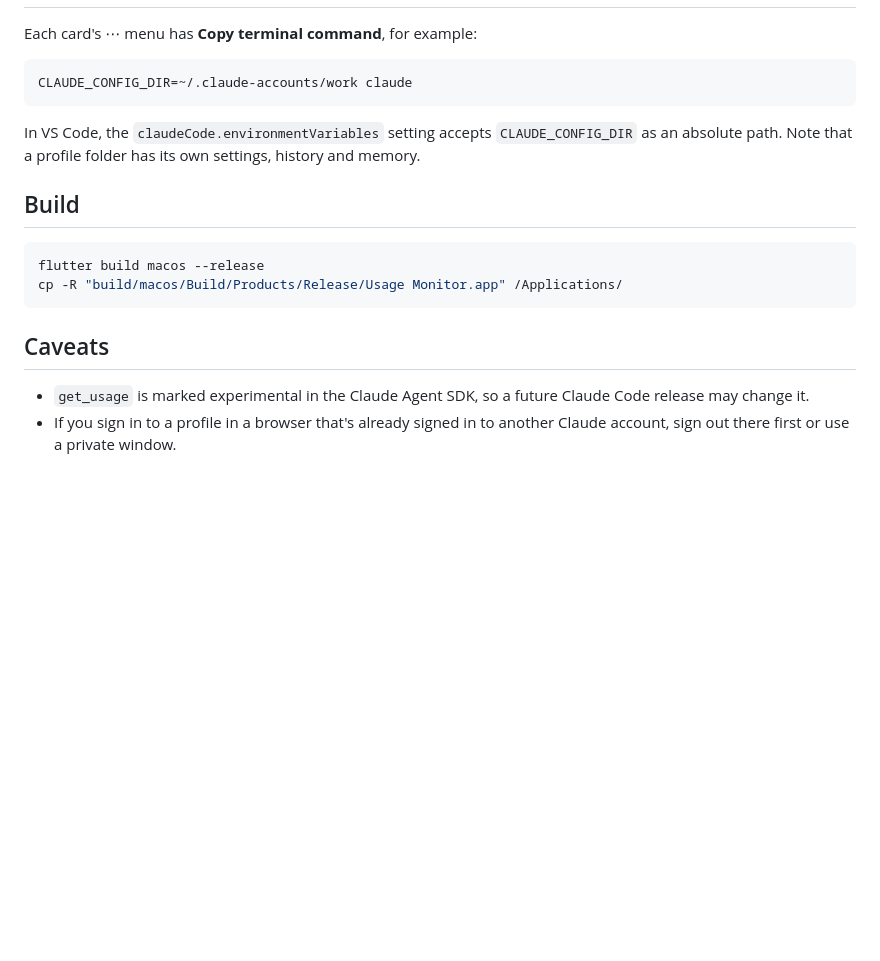
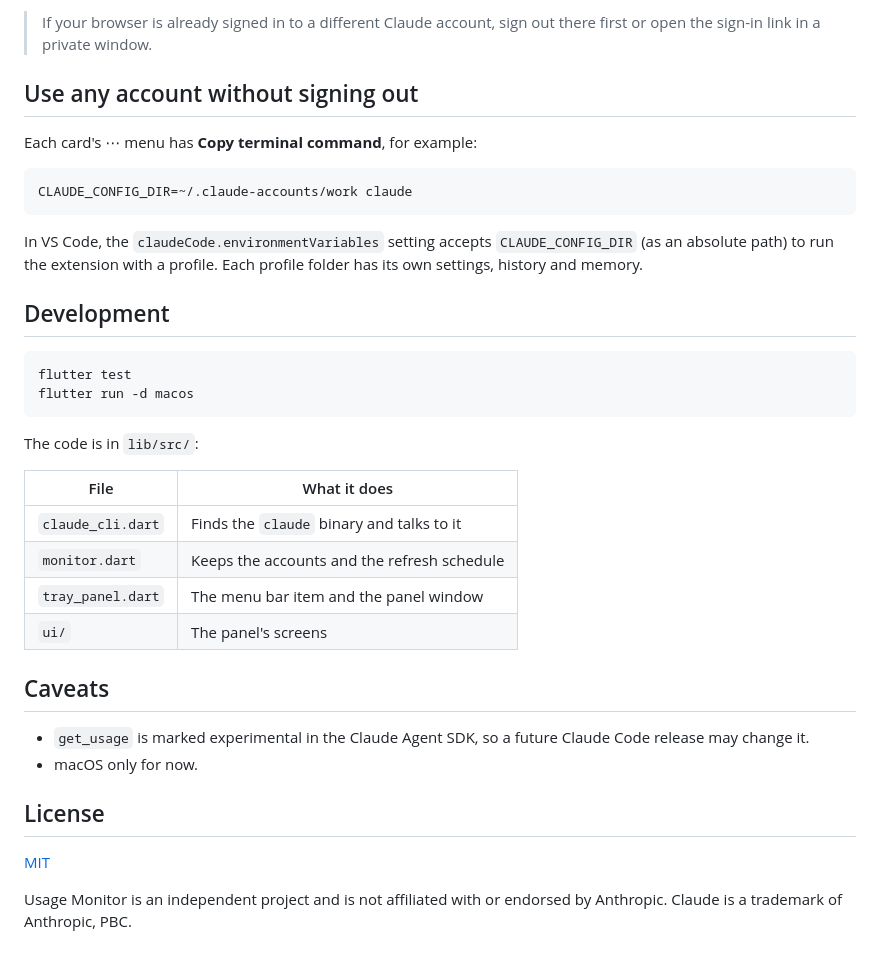
Before and after one commit to bek-n/usage-monitor, a Markdown page: README.md, the part around one of its changes. Rendered like a GitHub page; blank space fills up the shorter version.

````diff
--- a/README.md
+++ b/README.md
@@ -18,3 +56,6 @@ A macOS menu bar app that shows the plan usage limits (5-hour session and weekly
+> If your browser is already signed in to a different Claude account, sign out there first or open the sign-in link in a private window.
+
+## Use any account without signing out
 
 Each card's ⋯ menu has **Copy terminal command**, for example:
 
@@ -22,16 +63,31 @@ Each card's ⋯ menu has **Copy terminal command**, for example:
 CLAUDE_CONFIG_DIR=~/.claude-accounts/work claude
 ```
 
-In VS Code, the `claudeCode.environmentVariables` setting accepts `CLAUDE_CONFIG_DIR` as an absolute path. Note that a profile folder has its own settings, history and memory.
+In VS Code, the `claudeCode.environmentVariables` setting accepts `CLAUDE_CONFIG_DIR` (as an absolute path) to run the extension with a profile. Each profile folder has its own settings, history and memory.
 
-## Build
+## Development
 
 ```sh
-flutter build macos --release
-cp -R "build/macos/Build/Products/Release/Usage Monitor.app" /Applications/
+flutter test
+flutter run -d macos
 ```
+
+The code is in `lib/src/`:
+
+| File | What it does |
+|------|--------------|
+| `claude_cli.dart` | Finds the `claude` binary and talks to it |
+| `monitor.dart` | Keeps the accounts and the refresh schedule |
+| `tray_panel.dart` | The menu bar item and the panel window |
+| `ui/` | The panel's screens |
 
 ## Caveats
 
 - `get_usage` is marked experimental in the Claude Agent SDK, so a future Claude Code release may change it.
-- If you sign in to a profile in a browser that's already signed in to another Claude account, sign out there first or use a private window.
+- macOS only for now.
+
+## License
+
+[MIT](LICENSE)
+
+Usage Monitor is an independent project and is not affiliated with or endorsed by Anthropic. Claude is a trademark of Anthropic, PBC.
````
Also changed, not shown: other parts of README.md (+47 -9 lines), docs/screenshot.png (added), 2 other files.
